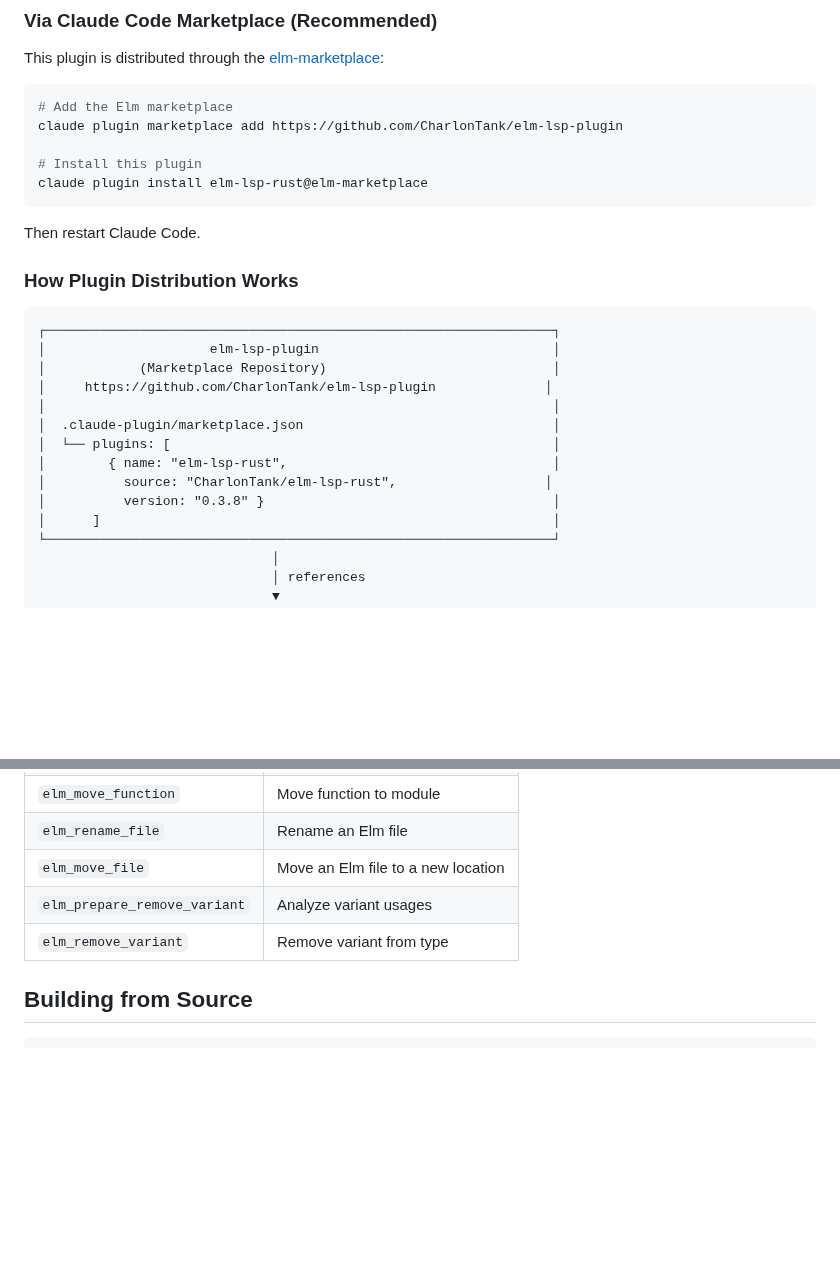
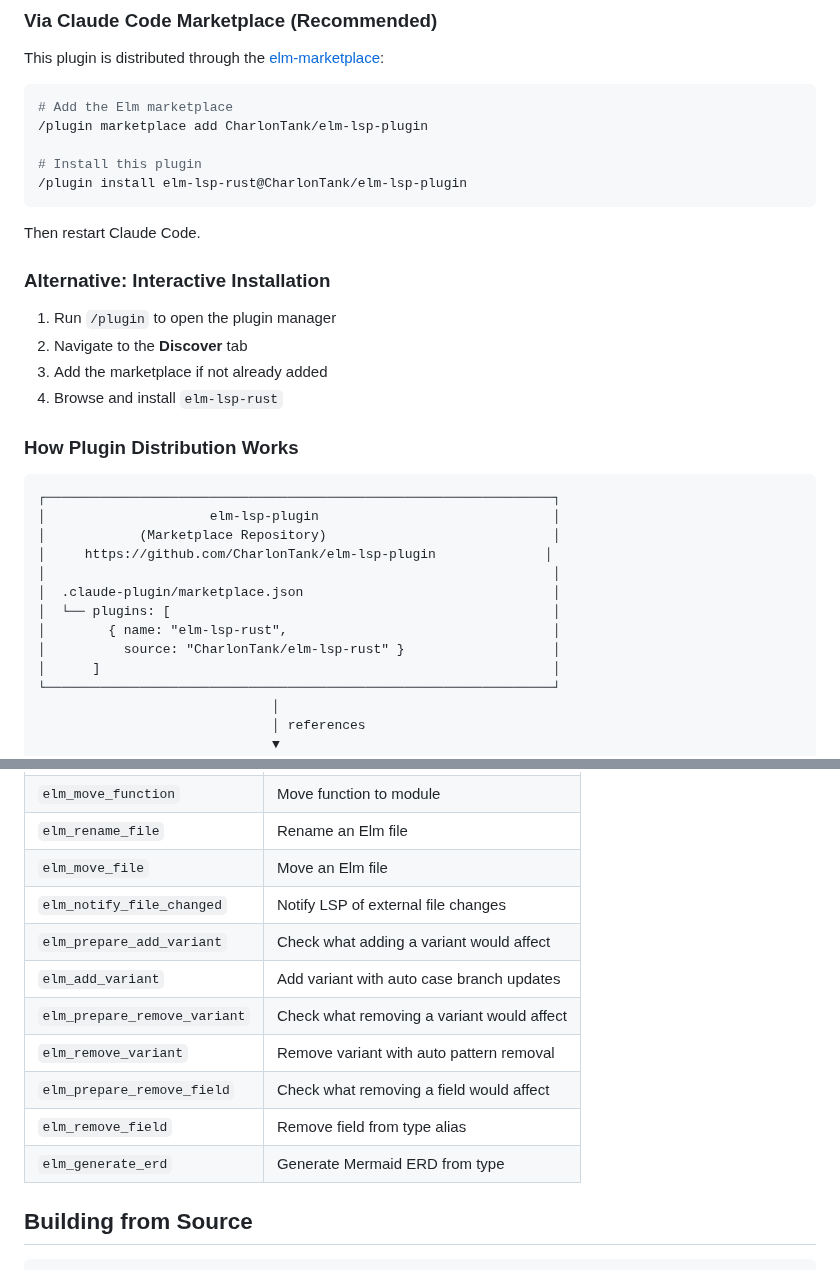
Before and after one commit to CharlonTank/elm-lsp-rust, a Markdown page: README.md, 2 parts joined by grey strips. Drawn GitHub-style; blank space fills up the shorter version.

````diff
--- a/README.md
+++ b/README.md
@@ -10,13 +10,20 @@ This plugin is distributed through the [elm-marketplace](https://github.com/Char
 
 ```bash
 # Add the Elm marketplace
-claude plugin marketplace add https://github.com/CharlonTank/elm-lsp-plugin
+/plugin marketplace add CharlonTank/elm-lsp-plugin
 
 # Install this plugin
-claude plugin install elm-lsp-rust@elm-marketplace
+/plugin install elm-lsp-rust@CharlonTank/elm-lsp-plugin
 ```
 
 Then restart Claude Code.
+
+### Alternative: Interactive Installation
+
+1. Run `/plugin` to open the plugin manager
+2. Navigate to the **Discover** tab
+3. Add the marketplace if not already added
+4. Browse and install `elm-lsp-rust`
 
 ### How Plugin Distribution Works
 
@@ -29,8 +36,7 @@ Then restart Claude Code.
 │  .claude-plugin/marketplace.json                                │
 │  └── plugins: [                                                 │
 │        { name: "elm-lsp-rust",                                  │
-│          source: "CharlonTank/elm-lsp-rust",                   │
-│          version: "0.3.8" }                                     │
+│          source: "CharlonTank/elm-lsp-rust" }                   │
 │      ]                                                          │
 └─────────────────────────────────────────────────────────────────┘
                               │
@@ -106,8 +114,14 @@ type Color = Red | Green | Blue | Unused
 | `elm_move_function` | Move function to module |
 | `elm_rename_file` | Rename an Elm file |
-| `elm_move_file` | Move an Elm file to a new location |
-| `elm_prepare_remove_variant` | Analyze variant usages |
-| `elm_remove_variant` | Remove variant from type |
+| `elm_move_file` | Move an Elm file |
+| `elm_notify_file_changed` | Notify LSP of external file changes |
+| `elm_prepare_add_variant` | Check what adding a variant would affect |
+| `elm_add_variant` | Add variant with auto case branch updates |
+| `elm_prepare_remove_variant` | Check what removing a variant would affect |
+| `elm_remove_variant` | Remove variant with auto pattern removal |
+| `elm_prepare_remove_field` | Check what removing a field would affect |
+| `elm_remove_field` | Remove field from type alias |
+| `elm_generate_erd` | Generate Mermaid ERD from type |
 
 ## Building from Source
 
````
Also changed, not shown: other parts of README.md (+26 -30 lines).
